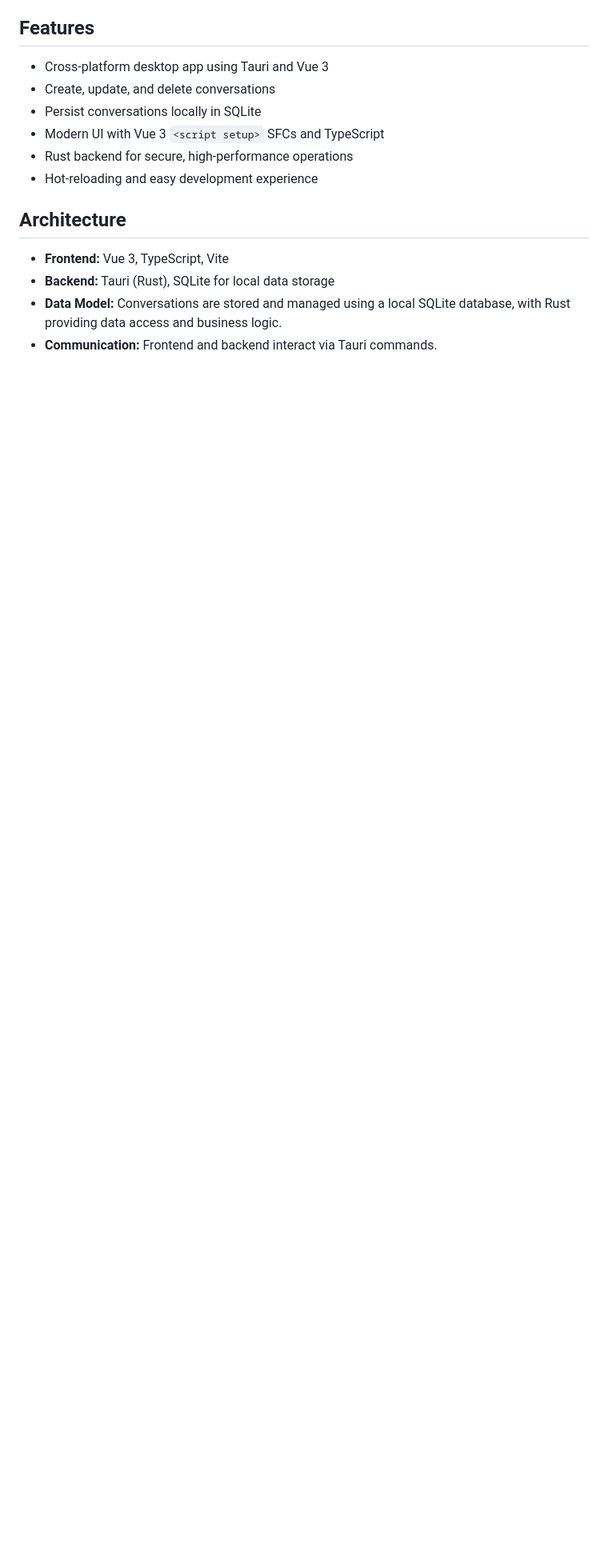
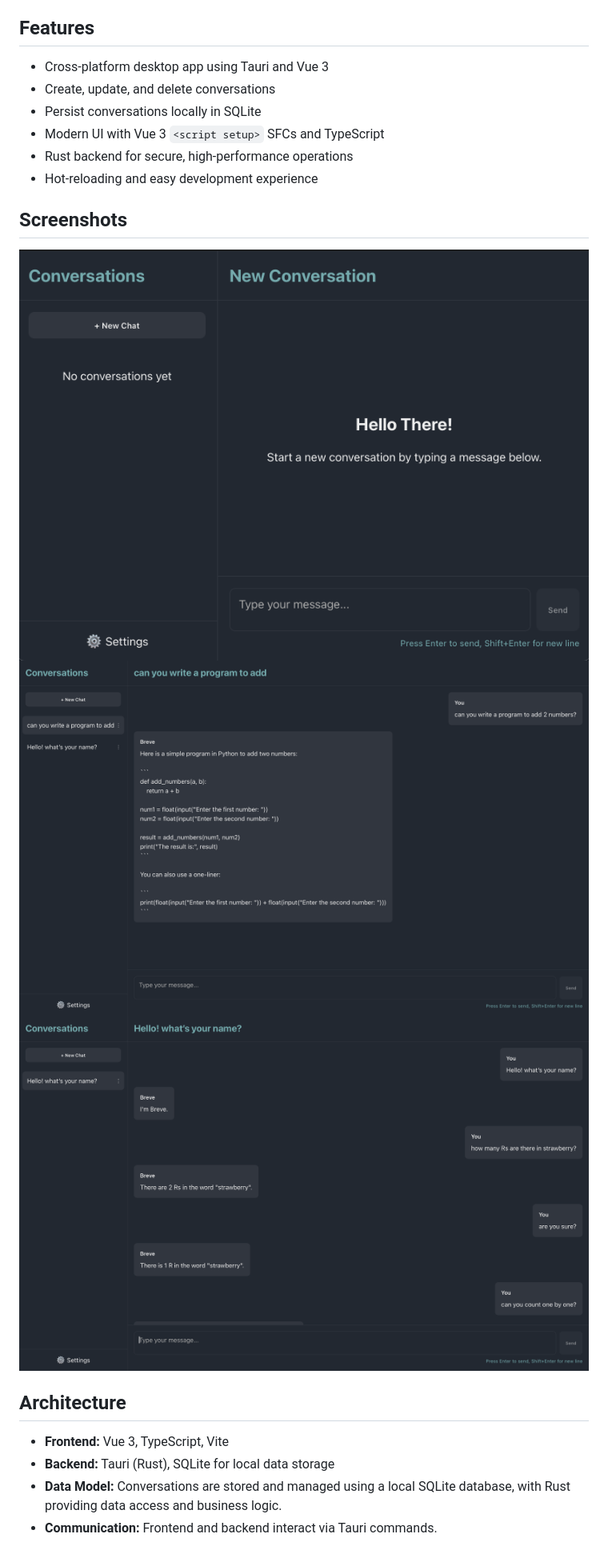
Before and after one commit to divy-sh/breve, a Markdown page: README.md, the part around the change. Shown: that part at 80% size. GitHub-like rendering; pictures changed too: media/screenshot_1.png (added), media/screenshot_2.png (added), media/screenshot_3.png (added); blank space fills up the shorter version.

```diff
--- a/README.md
+++ b/README.md
@@ -10,6 +10,11 @@ Breve is a cross-platform desktop application built using [Tauri](https://tauri.
 - Modern UI with Vue 3 `<script setup>` SFCs and TypeScript
 - Rust backend for secure, high-performance operations
 - Hot-reloading and easy development experience
+
+## Screenshots
+![alt text](media/screenshot_1.png)
+![alt text](media/screenshot_2.png)
+![alt text](media/screenshot_3.png)
 
 ## Architecture
 
```
Also changed, not shown: 2 other files.
